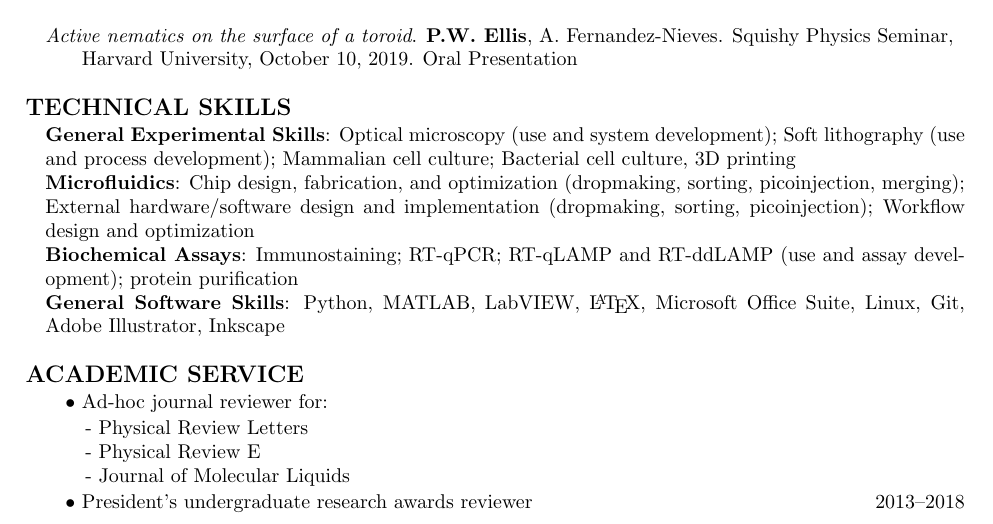
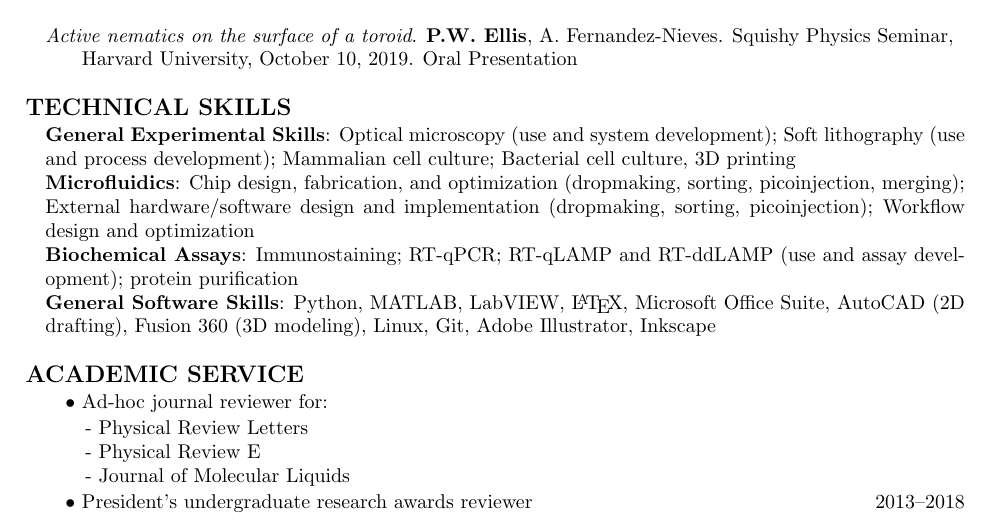
Before and after one commit to perrywmellis/Resume, a LaTeX CV (Resume_PerryEllis.tex): part of page 2 of 2, cut so that both start at the same text. Compiled offline with pdfLaTeX.

Commit message:
added CAD

```diff
--- a/Resume_PerryEllis.tex
+++ b/Resume_PerryEllis.tex
@@ -133,7 +133,7 @@ Full publication history found through my ORCID:\href{https://orcid.org/0000-000
 {\bf General Experimental Skills}: Optical microscopy (use and system development); Soft lithography (use and process development); Mammalian cell culture; Bacterial cell culture, 3D printing\\
 {\bf Microfluidics}: Chip design, fabrication, and optimization (dropmaking, sorting, picoinjection, merging); External hardware/software design and implementation (dropmaking, sorting, picoinjection); Workflow design and optimization\\
 {\bf Biochemical Assays}: Immunostaining; RT-qPCR; RT-qLAMP and RT-ddLAMP (use and assay development); protein purification\\
-{\bf General Software Skills}: Python, MATLAB, LabVIEW, \LaTeX, Microsoft Office Suite, Linux, Git, Adobe Illustrator, Inkscape\\
+{\bf General Software Skills}: Python, MATLAB, LabVIEW, \LaTeX, Microsoft Office Suite, AutoCAD (2D drafting), Fusion 360 (3D modeling), Linux, Git, Adobe Illustrator, Inkscape\\
 \end{indentmore}
 
 
```
Also changed, not shown: Resume_PerryEllis.pdf.
